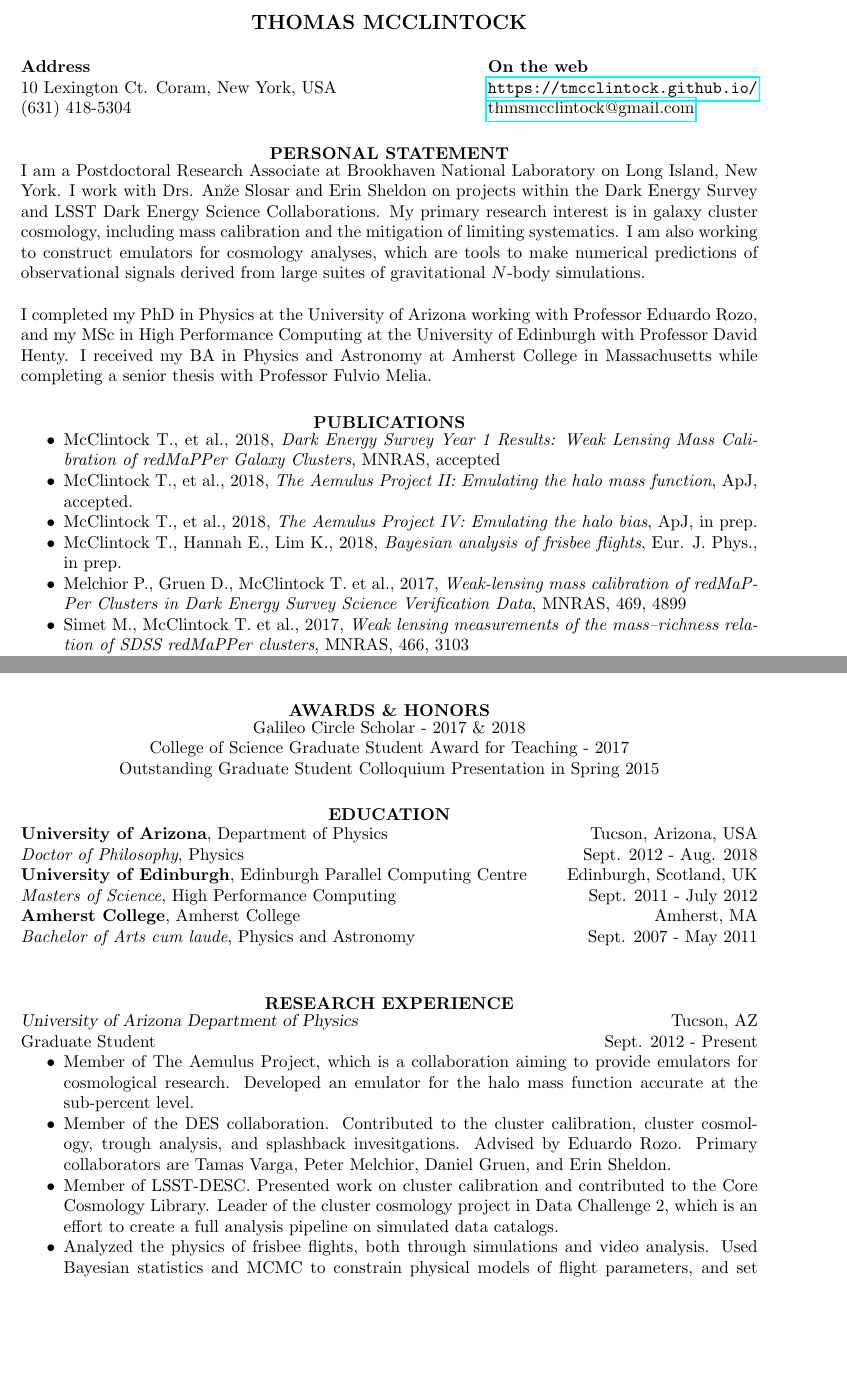
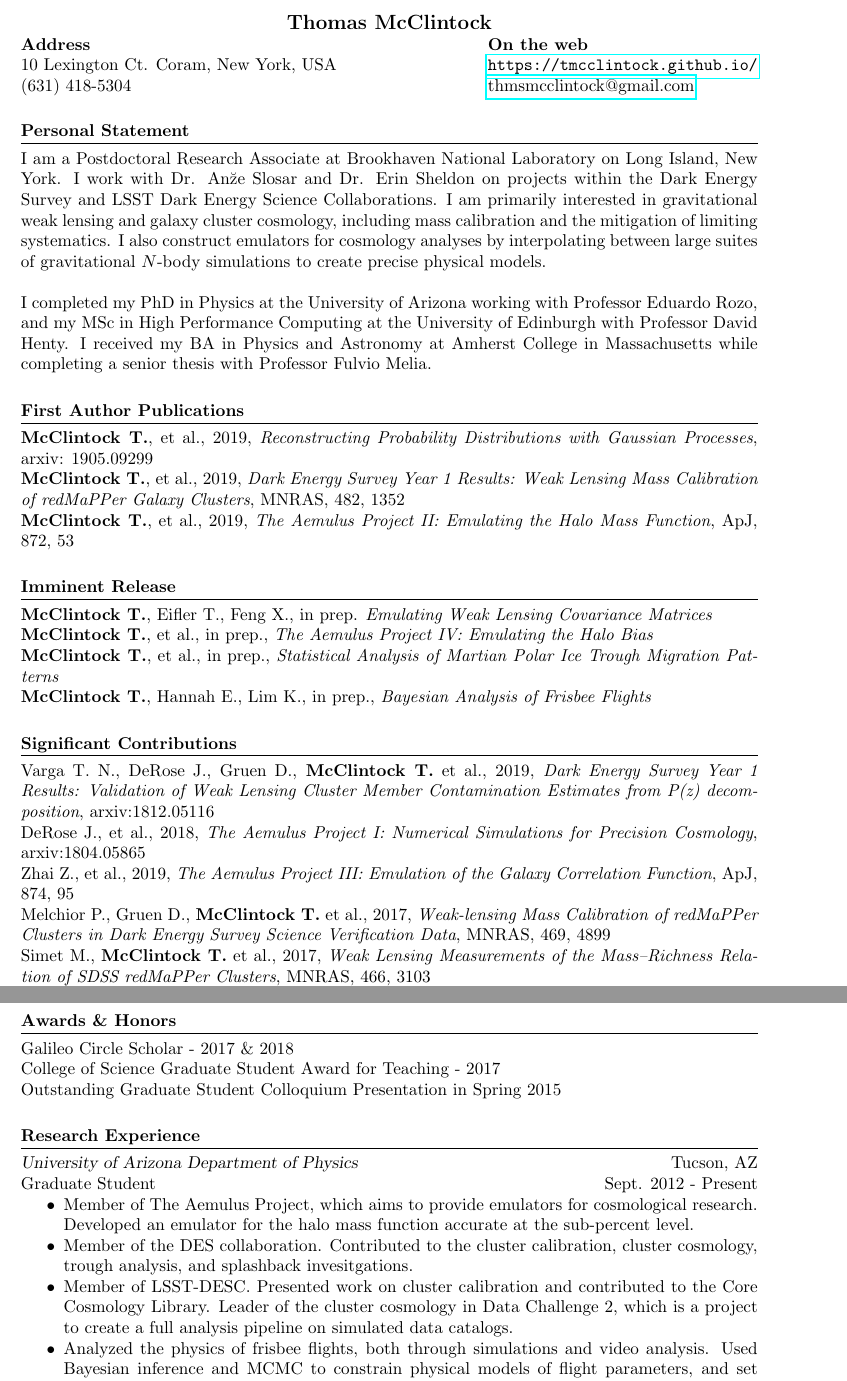
Before and after one commit to tmcclintock/Resume, a LaTeX CV (CV.tex): two parts of pages 1 and 2 of 3 before the commit and two parts of pages 1 and 3 of 4 after it, joined at a grey line, cut at the place of the change, the shorter picture padded with empty space. Compiled offline with pdfLaTeX.

Commit message:
This CV is out of date but I'm committing files for cleanup.

```diff
--- a/CV.tex
+++ b/CV.tex
@@ -28,20 +28,38 @@
   \href{mailto:thmsmcclintock@gmail.com}{thmsmcclintock@gmail.com}}
 
 \begin{resume}
-\section{\centerline{PERSONAL STATEMENT}}
+\section{Personal Statement}
+\vspace{-8pt}
+\hrulefill\\
 %\vspace{8pt}
-\vspace{-2pt}
-I am a Postdoctoral Research Associate at Brookhaven National Laboratory on Long Island, New York. I work with Drs. An\u{z}e Slosar and Erin Sheldon on projects within the Dark Energy Survey and LSST Dark Energy Science Collaborations. My primary research interest is in galaxy cluster cosmology, including mass calibration and the mitigation of limiting systematics. I am also working to construct emulators for cosmology analyses, which are tools to make numerical predictions of observational signals derived from large suites of gravitational $N$-body simulations.
+%\vspace{-10pt}
+I am a Postdoctoral Research Associate at Brookhaven National Laboratory on Long Island, New York. I work with Dr. An\u{z}e Slosar and Dr. Erin Sheldon on projects within the Dark Energy Survey and LSST Dark Energy Science Collaborations. I am primarily interested in gravitational weak lensing and galaxy cluster cosmology, including mass calibration and the mitigation of limiting systematics. I also construct emulators for cosmology analyses by interpolating between large suites of gravitational $N$-body simulations to create precise physical models.
 
 I completed my PhD in Physics at the University of Arizona working with Professor Eduardo Rozo, and my MSc in High Performance Computing at the University of Edinburgh with Professor David Henty. I received my BA in Physics and Astronomy at Amherst College in Massachusetts while completing a senior thesis with Professor Fulvio Melia.
 
-\section{\centerline{PUBLICATIONS}}
-\vspace{8pt}
-\begin{itemize}\itemsep -2pt
-\item McClintock T., et al., 2018, {\it Dark Energy Survey Year 1 Results: Weak Lensing Mass Calibration of redMaPPer Galaxy Clusters}, MNRAS, accepted
-\item McClintock T., et al., 2018, {\it The Aemulus Project II: Emulating the halo mass function}, ApJ, accepted.
-\item McClintock T., et al., 2018, {\it The Aemulus Project IV: Emulating the halo bias}, ApJ, in prep.
-\item McClintock T., Hannah E., Lim K., 2018, {\it Bayesian analysis of frisbee flights}, Eur. J. Phys., in prep.
-\item Melchior P., Gruen D., McClintock T. et al., 2017, {\it Weak-lensing mass calibration of redMaPPer Clusters in Dark Energy Survey Science Verification Data}, MNRAS, 469, 4899
-\item Simet M., McClintock T. et al., 2017, {\it Weak lensing measurements of the mass--richness relation of SDSS redMaPPer clusters}, MNRAS, 466, 3103
-\item Chang C., et al., 2017, {\it The Splashback Feature around DES Galaxy Clusters: Galaxy Density and Weak Lensing Profiles}, arxiv:1710.06808, submitted
+\section{First Author Publications}
+\vspace{-8pt}
+\hrulefill\\
+{\bf McClintock T.}, et al., 2019, {\it Reconstructing Probability Distributions with Gaussian Processes}, arxiv: 1905.09299\\
+{\bf McClintock T.}, et al., 2019, {\it Dark Energy Survey Year 1 Results: Weak Lensing Mass Calibration of redMaPPer Galaxy Clusters}, MNRAS, 482, 1352\\
+{\bf McClintock T.}, et al., 2019, {\it The Aemulus Project II: Emulating the Halo Mass Function}, ApJ, 872, 53
+
+%\vspace{-12pt}
+\section{Imminent Release}
+\vspace{-8pt}
+\hrulefill\\
+{\bf McClintock T.}, Eifler T., Feng X., in prep. {\it Emulating Weak Lensing Covariance Matrices}\\
+{\bf McClintock T.}, et al., in prep., {\it The Aemulus Project IV: Emulating the Halo Bias}\\
+{\bf McClintock T.}, et al., in prep., {\it Statistical Analysis of Martian Polar Ice Trough Migration Patterns}\\
+{\bf McClintock T.}, Hannah E., Lim K., in prep., {\it Bayesian Analysis of Frisbee Flights}
+
+%\vspace{-12pt}
+\section{Significant Contributions}
+\vspace{-8pt}
+\hrulefill\\
+Varga T.~N., DeRose J., Gruen D., {\bf McClintock T.} et al., 2019, {\it Dark Energy Survey Year 1 Results: Validation of Weak Lensing Cluster Member Contamination Estimates from P(z) decomposition}, arxiv:1812.05116\\
+DeRose J., et al., 2018, {\it The Aemulus Project I: Numerical Simulations for Precision Cosmology}, arxiv:1804.05865\\
+Zhai Z., et al., 2019, {\it The Aemulus Project III: Emulation of the Galaxy Correlation Function}, ApJ, 874, 95\\
+Melchior P., Gruen D., {\bf McClintock T.} et al., 2017, {\it Weak-lensing Mass Calibration of redMaPPer Clusters in Dark Energy Survey Science Verification Data}, MNRAS, 469, 4899\\
+Simet M., {\bf McClintock T.} et al., 2017, {\it Weak Lensing Measurements of the Mass--Richness Relation of SDSS redMaPPer Clusters}, MNRAS, 466, 3103\\
+Melia F., {\bf McClintock T.}, 2015, {\it Supermassive Black Holes in the Early Universe}, RSPSA, 471, 449\\
@@ -93,34 +131,32 @@ I completed my PhD in Physics at the University of Arizona working with Professo
-        {\bf Fermilab Colloquium} - Galaxy clusters in the Dark Energy Survey
+\section{Awards \& Honors}
+\vspace{-8pt}
+\hrulefill\\
+Galileo Circle Scholar - 2017 \& 2018\\
+College of Science Graduate Student Award for Teaching - 2017\\
+Outstanding Graduate Student Colloquium Presentation in Spring 2015
 
-\section{\centerline{AWARDS \& HONORS}}
-\vspace{-12pt}
-\begin{center}
-  Galileo Circle Scholar - 2017 \& 2018\\
-  College of Science Graduate Student Award for Teaching - 2017\\
-  Outstanding Graduate Student Colloquium Presentation in Spring 2015
-\end{center}
-
-\section{\centerline{EDUCATION}}
-\vspace{-1pt}
-{\bf University of Arizona}, Department of Physics \hfill Tucson, Arizona, USA\\
-\textit{Doctor of Philosophy}, Physics \hfill Sept. 2012 - Aug. 2018\\
-{\bf University of Edinburgh}, Edinburgh Parallel Computing Centre \hfill Edinburgh, Scotland, UK\\
-\textit{Masters of Science}, High Performance Computing \hfill Sept. 2011 - July 2012\\
-{\bf Amherst College}, Amherst College \hfill Amherst, MA\\
-\textit{Bachelor of Arts cum laude}, Physics and Astronomy \hfill Sept. 2007 - May 2011 \\
+%\section{\centerline{EDUCATION}}
+%\vspace{-1pt}
+%{\bf University of Arizona}, Department of Physics \hfill Tucson, Arizona, USA\\
+%\textit{Doctor of Philosophy}, Physics \hfill Sept. 2012 - Aug. 2018\\
+%{\bf University of Edinburgh}, Edinburgh Parallel Computing Centre \hfill Edinburgh, Scotland, UK\\
+%\textit{Masters of Science}, High Performance Computing \hfill Sept. 2011 - July 2012\\
+%{\bf Amherst College}, Amherst College \hfill Amherst, MA\\
+%\textit{Bachelor of Arts cum laude}, Physics and Astronomy \hfill Sept. 2007 - May 2011 \\
 %Cumulative GPA: 3.7 \hspace{0.2in}Physics GPA: 3.5 \hspace{0.2in} Astronomy GPA: 3.7
 
 %\vspace{0.1in}
-\section{\centerline{RESEARCH EXPERIENCE}}
-\vspace{-2pt}
+\section{Research Experience}
+\vspace{-8pt}
+\hrulefill\\
 {\sl University of Arizona Department of Physics} \hfill Tucson, AZ\\
 Graduate Student \hfill Sept. 2012 - Present
 \begin{itemize} \itemsep -2pt % reduce space between items
-  \item Member of The Aemulus Project, which is a collaboration aiming to provide emulators for cosmological research. Developed an emulator for the halo mass function accurate at the sub-percent level.
-  \item Member of the DES collaboration. Contributed to the cluster calibration, cluster cosmology, trough analysis, and splashback invesitgations. Advised by Eduardo Rozo. Primary collaborators are Tamas Varga, Peter Melchior, Daniel Gruen, and Erin Sheldon.
-  \item Member of LSST-DESC. Presented work on cluster calibration and contributed to the Core Cosmology Library. Leader of the cluster cosmology project in Data Challenge 2, which is an effort to create a full analysis pipeline on simulated data catalogs.
-  \item Analyzed the physics of frisbee flights, both through simulations and video analysis. Used Bayesian statistics and MCMC to constrain physical models of flight parameters, and set limits on the resolution and frames-per-second needed to be able to set constraints from video. Co-advised with Kevin Lim the thesis of Elizabeth Hannah.
-  \item Investigated alternative cosmological models, specifically the $R_{\rm h}=ct$ Universe. Advised by Fulvio Melia.
+  \item Member of The Aemulus Project, which aims to provide emulators for cosmological research. Developed an emulator for the halo mass function accurate at the sub-percent level.
+  \item Member of the DES collaboration. Contributed to the cluster calibration, cluster cosmology, trough analysis, and splashback invesitgations.% Advised by Eduardo Rozo. Primary collaborators are Tamas Varga, Peter Melchior, Daniel Gruen, and Erin Sheldon.
+  \item Member of LSST-DESC. Presented work on cluster calibration and contributed to the Core Cosmology Library. Leader of the cluster cosmology in Data Challenge 2, which is a project to create a full analysis pipeline on simulated data catalogs.
+  \item Analyzed the physics of frisbee flights, both through simulations and video analysis. Used Bayesian inference and MCMC to constrain physical models of flight parameters, and set limits on the resolution and frames-per-second needed to use video data. Co-advised an undergraduate thesis.%with Kevin Lim the thesis of Elizabeth Hannah.
+  \item Investigated the $R_{\rm h}=ct$ Universe as a means to accommodate inexplicable physical phenomena including the early growth of supermassive black holes and the redshift evolution of the Hubble constant.% Advised by Fulvio Melia.
 \end{itemize}
 
 {\sl University of Edinburgh Edinburgh Parallel Copmuting Centre} \hfill Edinburgh, Scotland, UK\\
```
Also changed, not shown: CV.pdf, CV.tex (84 more changed lines).
